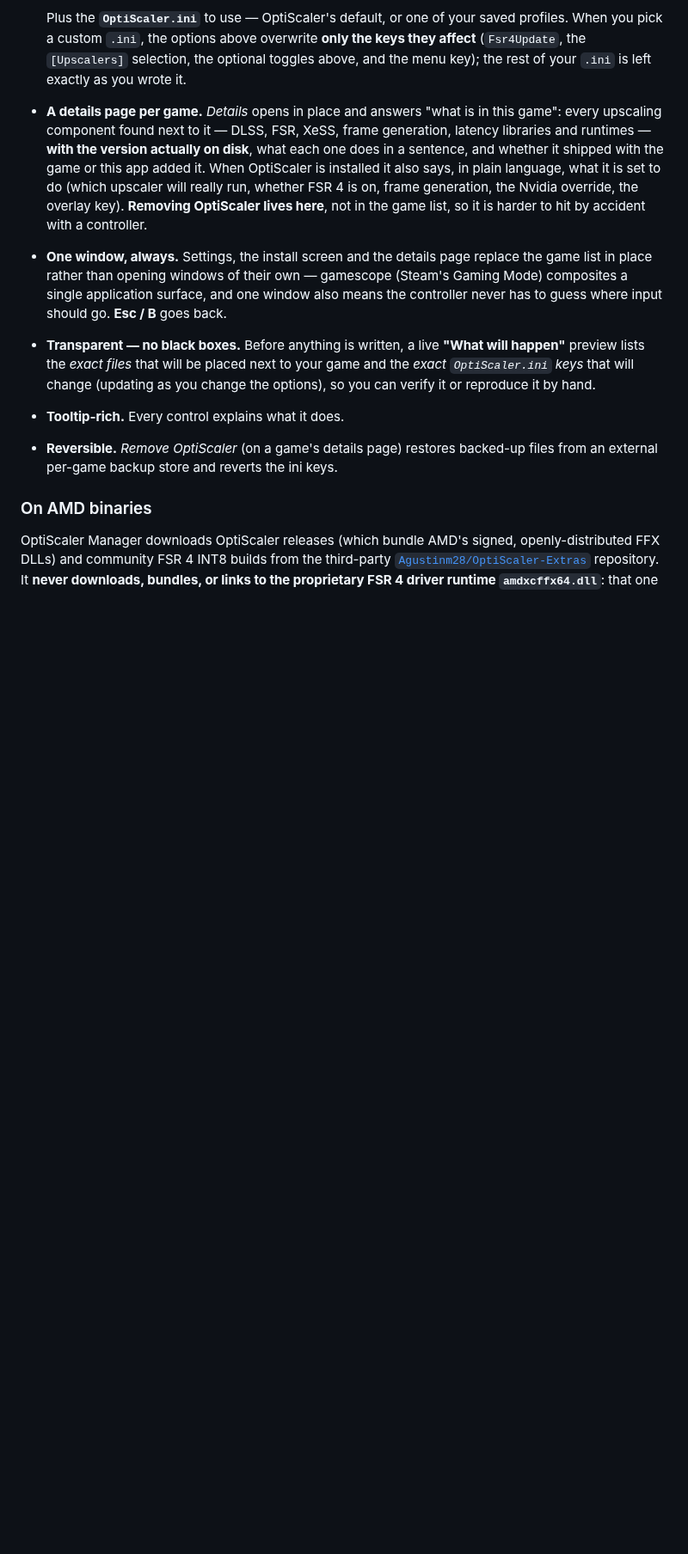
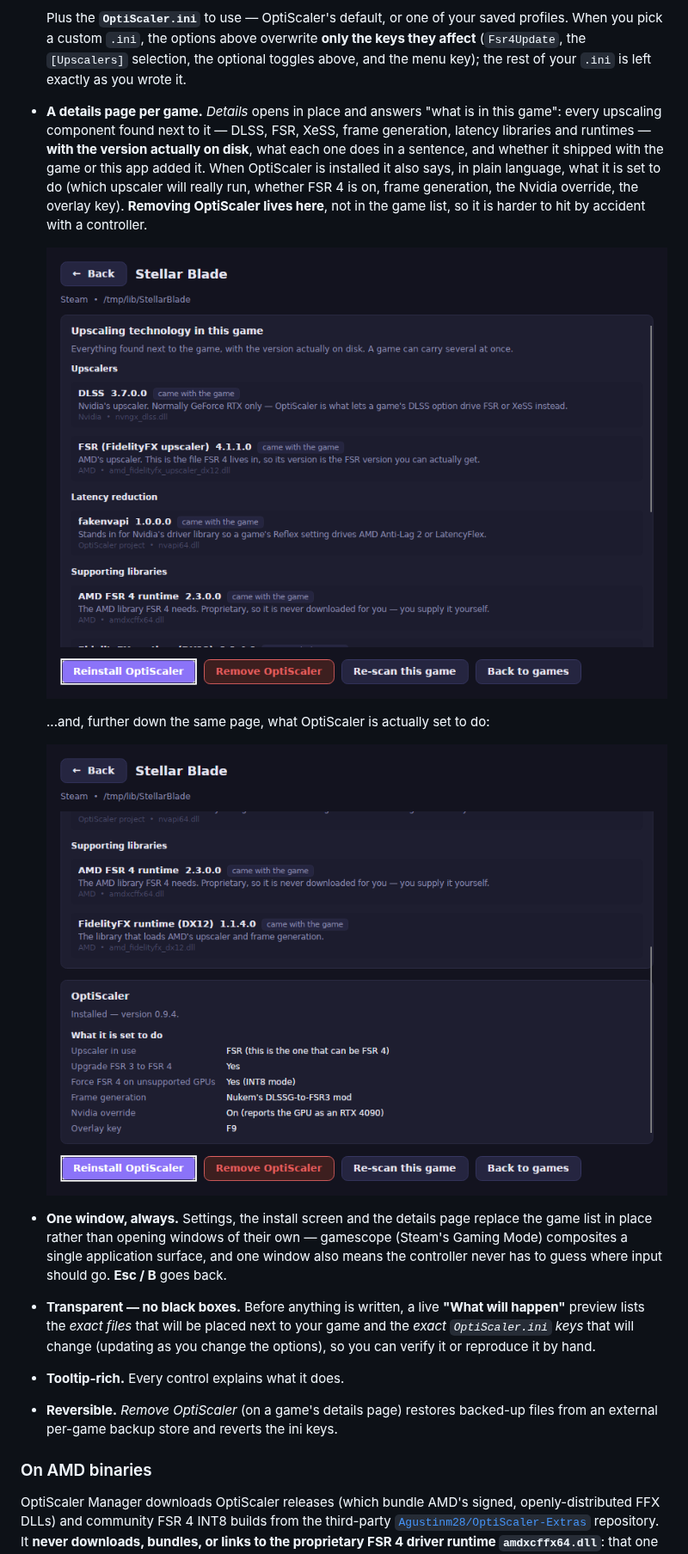
Before and after one commit to filobus97/optiscaler-manager, a Markdown page: README.md, the part around one of its changes. Shown at 86% size. GitHub-like rendering; pictures changed too: docs/screenshots/details-optiscaler.png (added), docs/screenshots/details.png (added); blank space fills up the shorter version.

```diff
--- a/README.md
+++ b/README.md
@@ -81,6 +105,13 @@ action per game, advanced options tucked away.
   set to do (which upscaler will really run, whether FSR 4 is on, frame generation,
   the Nvidia override, the overlay key). **Removing OptiScaler lives here**, not in
   the game list, so it is harder to hit by accident with a controller.
+
+  ![A game's details page](docs/screenshots/details.png)
+
+  ...and, further down the same page, what OptiScaler is actually set to do:
+
+  ![What OptiScaler is set to do](docs/screenshots/details-optiscaler.png)
+
 - **One window, always.** Settings, the install screen and the details page replace
   the game list in place rather than opening windows of their own — gamescope (Steam's
   Gaming Mode) composites a single application surface, and one window also means the
```
Also changed, not shown: other parts of README.md (+51 -8 lines), docs/screenshots/README.md (added, +11 -0 lines), docs/screenshots/games.png (added), docs/screenshots/install.png (added), docs/screenshots/settings.png (added), 9 other files.
